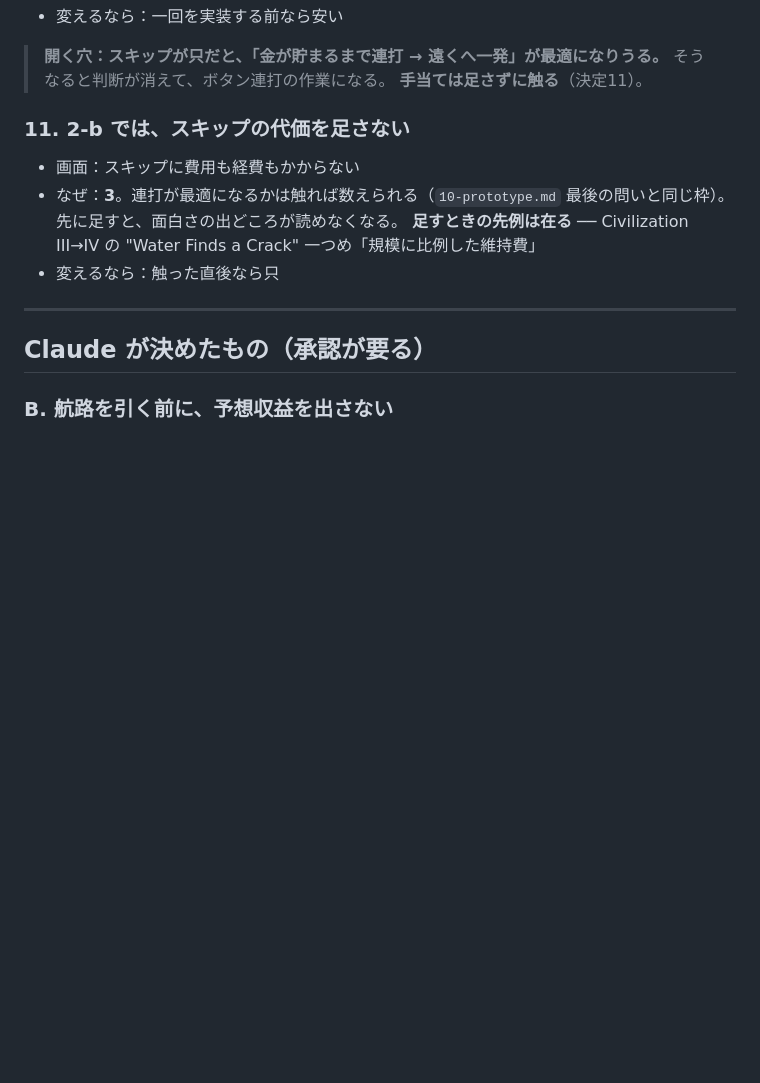
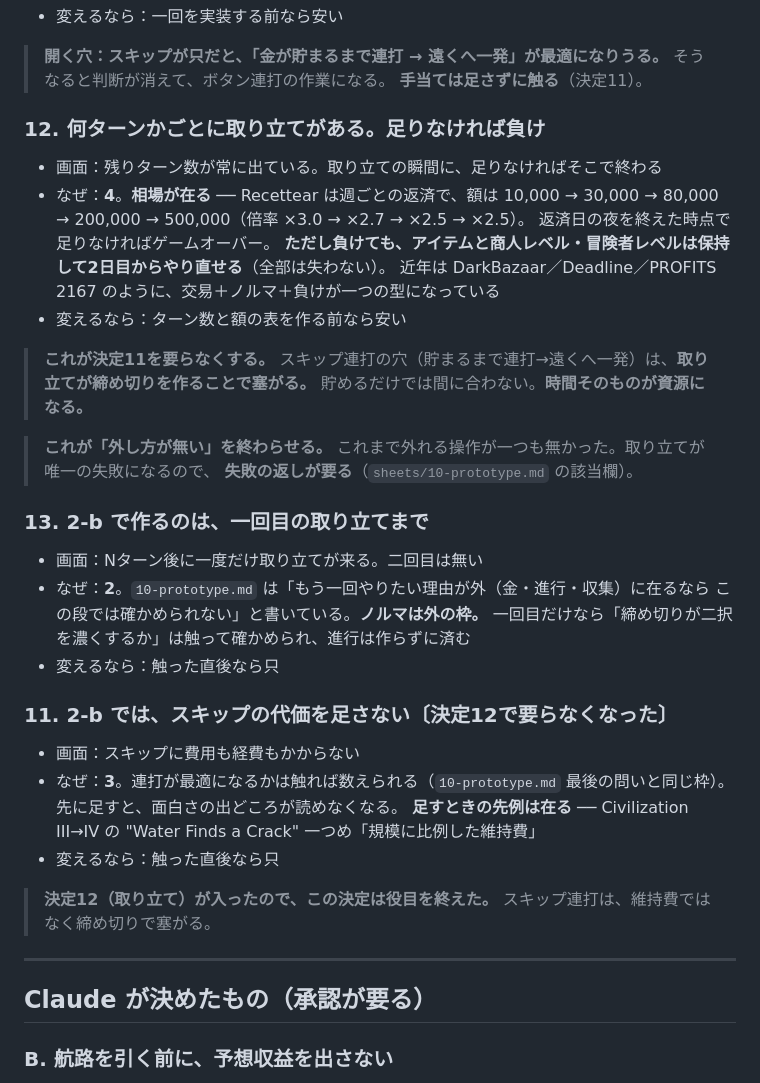
Before and after one commit to gabettifc-jp/spice-lanes, a Markdown page: decisions.md, the part around the change. Drawn GitHub-style; blank space fills up the shorter version.

Commit message:
取り立てを入れる。足りなければ負け
決定12：何ターンかごとに取り立てが来る。足りなければそこで終わる。
相場が在る（Recettear の週ごとの返済。10,000→30,000→80,000→200,000→500,000、
倍率 ×3.0→×2.7→×2.5→×2.5。負けても持ち物とレベルは保持してやり直せる）。

これが二つを変える。
- スキップ連打の穴が締め切りで塞がる。決定11（代価を足さない）は役目を終えた
- 「外し方が無い」が終わる。取り立てが唯一の失敗になるので、失敗の返しが要る

決定13：2-b で作るのは一回目の取り立てまで。
額の増え方は段階3。10-prototype の「理由が外に在るならこの段では確かめられない」に従う。

未決は二件（E 金が足りないときの返し／F 負けたときの返し）。

Co-Authored-By: Claude Opus 5 <noreply@anthropic.com>
Claude-Session: https://claude.ai/code/session_014NWpGp8q3JoAHPgULJq2TT

```diff
--- a/decisions.md
+++ b/decisions.md
@@ -78,13 +78,42 @@
 > そうなると判断が消えて、ボタン連打の作業になる。
 > **手当ては足さずに触る**（決定11）。
 
-### 11. 2-b では、スキップの代価を足さない
+### 12. 何ターンかごとに取り立てがある。足りなければ負け
+
+- 画面：残りターン数が常に出ている。取り立ての瞬間に、足りなければそこで終わる
+- なぜ：**4**。**相場が在る** ── Recettear は週ごとの返済で、額は
+  10,000 → 30,000 → 80,000 → 200,000 → 500,000（倍率 ×3.0 → ×2.7 → ×2.5 → ×2.5）。
+  返済日の夜を終えた時点で足りなければゲームオーバー。
+  **ただし負けても、アイテムと商人レベル・冒険者レベルは保持して2日目からやり直せる**（全部は失わない）。
+  近年は DarkBazaar／Deadline／PROFITS 2167 のように、交易＋ノルマ＋負けが一つの型になっている
+- 変えるなら：ターン数と額の表を作る前なら安い
+
+> **これが決定11を要らなくする。**
+> スキップ連打の穴（貯まるまで連打→遠くへ一発）は、**取り立てが締め切りを作ることで塞がる。**
+> 貯めるだけでは間に合わない。**時間そのものが資源になる。**
+
+> **これが「外し方が無い」を終わらせる。**
+> これまで外れる操作が一つも無かった。取り立てが唯一の失敗になるので、
+> **失敗の返しが要る**（`sheets/10-prototype.md` の該当欄）。
+
+### 13. 2-b で作るのは、一回目の取り立てまで
+
+- 画面：Nターン後に一度だけ取り立てが来る。二回目は無い
+- なぜ：**2**。`10-prototype.md` は「もう一回やりたい理由が外（金・進行・収集）に在るなら
+  この段では確かめられない」と書いている。**ノルマは外の枠。**
+  一回目だけなら「締め切りが二択を濃くするか」は触って確かめられ、進行は作らずに済む
+- 変えるなら：触った直後なら只
+
+### 11. 2-b では、スキップの代価を足さない〔**決定12で要らなくなった**〕
 
 - 画面：スキップに費用も経費もかからない
 - なぜ：**3**。連打が最適になるかは触れば数えられる（`10-prototype.md` 最後の問いと同じ枠）。
   先に足すと、面白さの出どころが読めなくなる。
   **足すときの先例は在る** ── Civilization III→IV の "Water Finds a Crack" 一つめ「規模に比例した維持費」
 - 変えるなら：触った直後なら只
+
+> **決定12（取り立て）が入ったので、この決定は役目を終えた。**
+> スキップ連打は、維持費ではなく締め切りで塞がる。
 
 ---
 
```
Also changed, not shown: sheets/10-prototype.md (+6 -2 lines).
